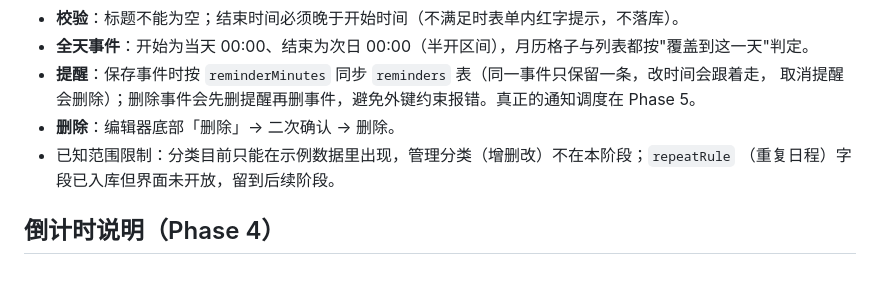
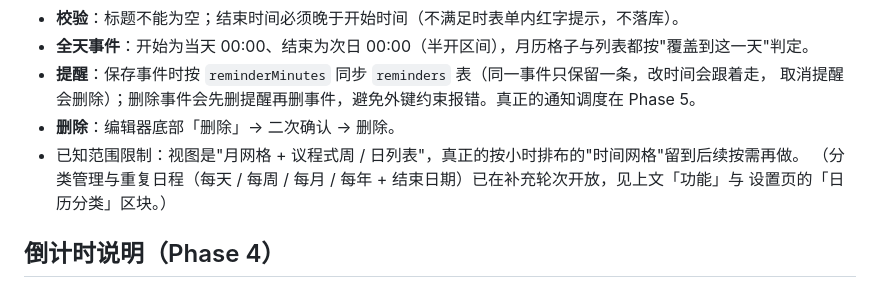
Before and after one commit to Huaxialuoshui/toki, a Markdown page: README.md, the part around the change. GitHub-like rendering.

Commit message:
docs: correct the stale calendar scope note

```diff
--- a/README.md
+++ b/README.md
@@ -329,8 +329,9 @@ flutter test test/data/migration_test.dart
 * **提醒**：保存事件时按 `reminderMinutes` 同步 `reminders` 表（同一事件只保留一条，改时间会跟着走，
 取消提醒会删除）；删除事件会先删提醒再删事件，避免外键约束报错。真正的通知调度在 Phase 5。
 * **删除**：编辑器底部「删除」→ 二次确认 → 删除。
-* 已知范围限制：分类目前只能在示例数据里出现，管理分类（增删改）不在本阶段；`repeatRule`
-（重复日程）字段已入库但界面未开放，留到后续阶段。
+* 已知范围限制：视图是"月网格 + 议程式周 / 日列表"，真正的按小时排布的"时间网格"留到后续按需再做。
+  （分类管理与重复日程（每天 / 每周 / 每月 / 每年 + 结束日期）已在补充轮次开放，见上文「功能」与
+  设置页的「日历分类」区块。）
 
 ## 倒计时说明（Phase 4）
 
```
